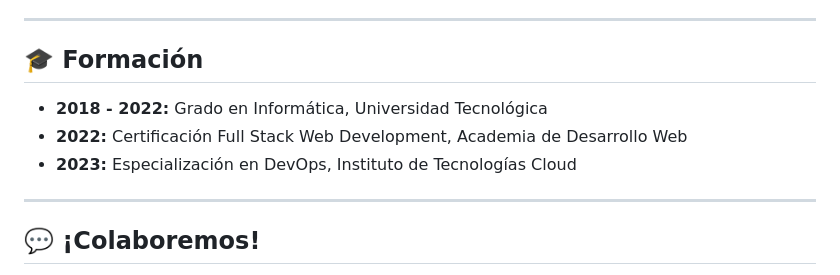
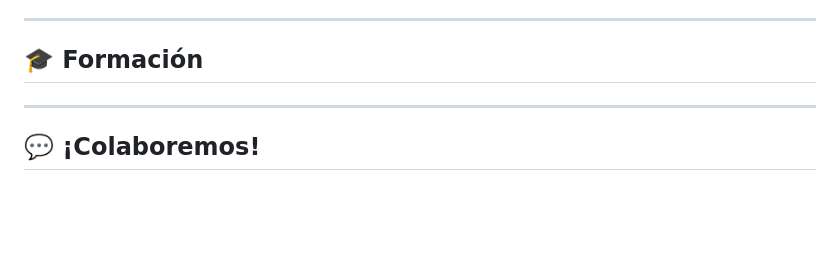
Before and after one commit to GABRIEL-SYS-COD/GABRIEL-SYS-COD, a Markdown page: README.md, the part around one of its changes. GitHub-like rendering; blank space fills up the shorter version.

```diff
--- a/README.md
+++ b/README.md
@@ -67,10 +67,6 @@ Colección de formularios interactivos con distintos elementos de entrada.
 
 ## 🎓 Formación
 
-- **2018 - 2022:** Grado en Informática, Universidad Tecnológica
-- **2022:** Certificación Full Stack Web Development, Academia de Desarrollo Web
-- **2023:** Especialización en DevOps, Instituto de Tecnologías Cloud
-
 ---
 
 ## 💬 ¡Colaboremos!
```
Also changed, not shown: other parts of README.md (+0 -4 lines).
